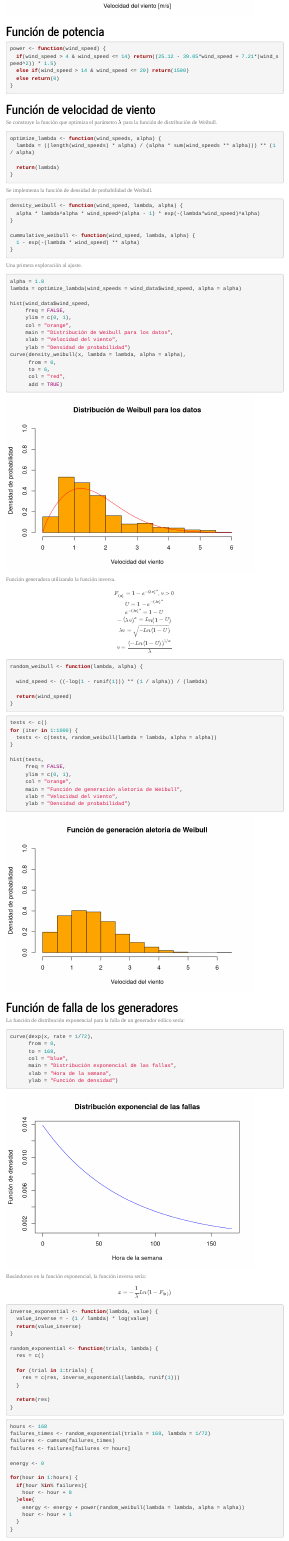
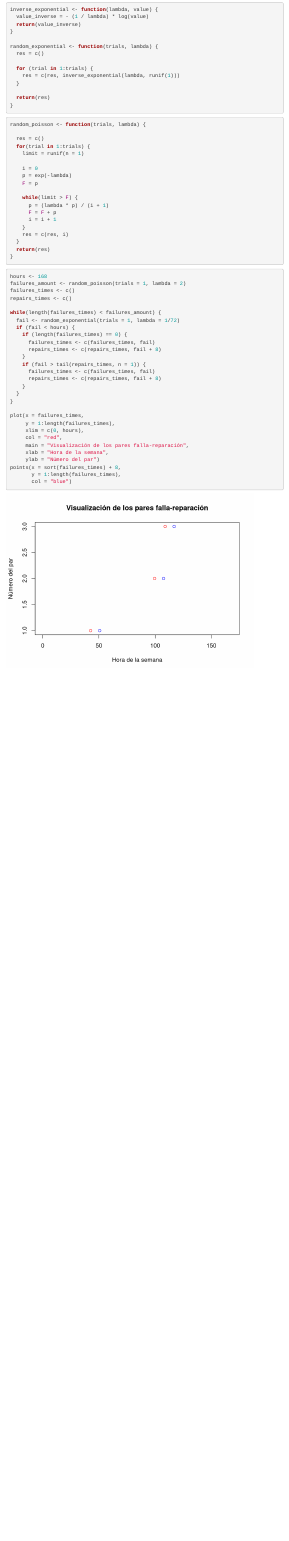
Before and after one commit to ThesplumCoder/granja-aerogeneradores, an R Markdown document (simulacion.Rmd): the page in a window 1100 px wide, from 1220 px down before the commit and from 4770 px down after it. Rendered offline with R 4.5, knitr and Pandoc, with nearby package versions; code that draws random numbers runs with fixed seeds of ours; menus at the side of the page are left out.

Commit message:
Agregada función de generación de fallas para un generador.

````diff
--- a/simulacion.Rmd
+++ b/simulacion.Rmd
@@ -159,19 +159,55 @@ random_exponential <- function(trials, lambda) {
 ```
 
 ```{r}
+random_poisson <- function(trials, lambda) {
+
+  res = c()
+  for(trial in 1:trials) {
+    limit = runif(n = 1)
+
+    i = 0
+    p = exp(-lambda)
+    F = p
+
+    while(limit > F) {
+      p = (lambda * p) / (i + 1)
+      F = F + p
+      i = i + 1
+    }
+    res = c(res, i)
+  }
+  return(res)
+}
+```
+
+```{r}
 hours <- 168
-failures_times <- random_exponential(trials = 168, lambda = 1/72)
-failures <- cumsum(failures_times)
-failures <- failures[failures <= hours]
+failures_amount <- random_poisson(trials = 1, lambda = 2)
+failures_times <- c()
+repairs_times <- c()
 
-energy <- 0
-
-for(hour in 1:hours) {
-  if(hour %in% failures){
-    hour <- hour + 8
-  }else{
-    energy <- energy + power(random_weibull(lambda = lambda, alpha = alpha))
-    hour <- hour + 1
+while(length(failures_times) < failures_amount) {
+  fail <- random_exponential(trials = 1, lambda = 1/72)
+  if (fail < hours) {
+    if (length(failures_times) == 0) {
+      failures_times <- c(failures_times, fail)
+      repairs_times <- c(repairs_times, fail + 8)
+    }
+    if (fail > tail(repairs_times, n = 1)) {
+      failures_times <- c(failures_times, fail)
+      repairs_times <- c(repairs_times, fail + 8)
+    }
   }
 }
+
+plot(x = failures_times,
+     y = 1:length(failures_times),
+     xlim = c(0, hours),
+     col = "red",
+     main = "Visualización de los pares falla-reparación",
+     xlab = "Hora de la semana",
+     ylab = "Número del par")
+points(x = sort(failures_times) + 8,
+       y = 1:length(failures_times),
+       col = "blue")
 ```
````
